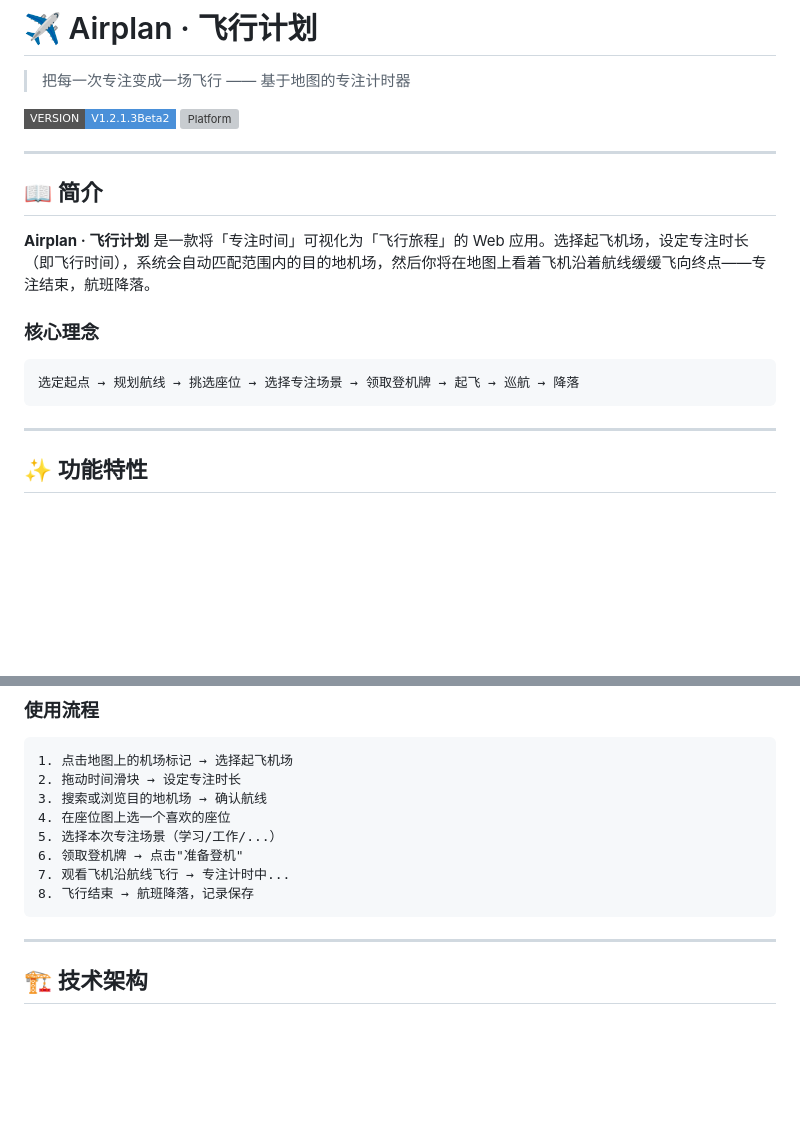
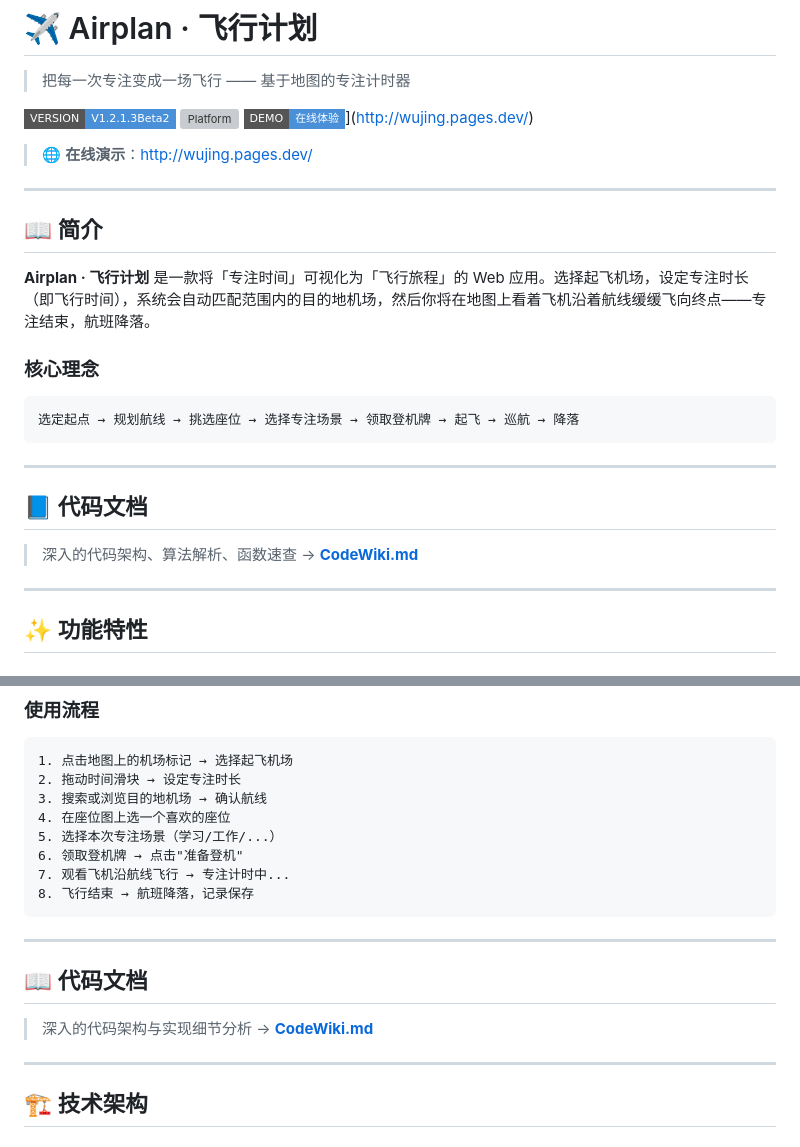
Before and after one commit to Jing494/airplane, a Markdown page: README.md, 2 parts joined by grey strips. Rendered like a GitHub page; badges without logos; blank space fills up the shorter version; grey boxes are pictures that could not be loaded.

Commit message:
docs: 添加在线演示链接和 CodeWiki 跳转
- 添加 Demo badge 和在线演示链接 http://wujing.pages.dev/
- 添加 CodeWiki.md 跳转链接

````diff
--- a/README.md
+++ b/README.md
@@ -4,6 +4,9 @@
 
 ![Version](https://img.shields.io/badge/VERSION-V1.2.1.3Beta2-4A90D9?style=flat-square)
 ![Platform](https://img.shields.io/badge/PLATFORM-WEB%20%2F%20MOBILE-4A90D9?style=flat-square)
+![Demo](https://img.shields.io/badge/DEMO-在线体验-4A90D9?style=flat-square)](http://wujing.pages.dev/)
+
+> 🌐 **在线演示**：[http://wujing.pages.dev/](http://wujing.pages.dev/)
 
 ---
 
@@ -16,6 +19,12 @@
 ```
 选定起点 → 规划航线 → 挑选座位 → 选择专注场景 → 领取登机牌 → 起飞 → 巡航 → 降落
 ```
+
+---
+
+## 📘 代码文档
+
+> 深入的代码架构、算法解析、函数速查 → [**CodeWiki.md**](CodeWiki.md)
 
 ---
 
@@ -95,6 +104,12 @@ python3 -m http.server 8080
 7. 观看飞机沿航线飞行 → 专注计时中...
 8. 飞行结束 → 航班降落，记录保存
 ```
+
+---
+
+## 📖 代码文档
+
+> 深入的代码架构与实现细节分析 → [**CodeWiki.md**](CodeWiki.md)
 
 ---
 
````
